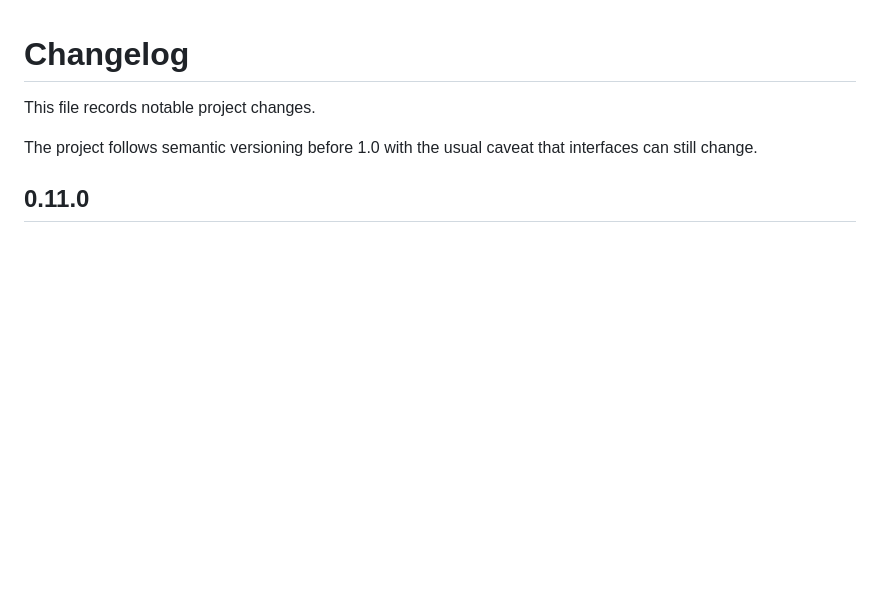
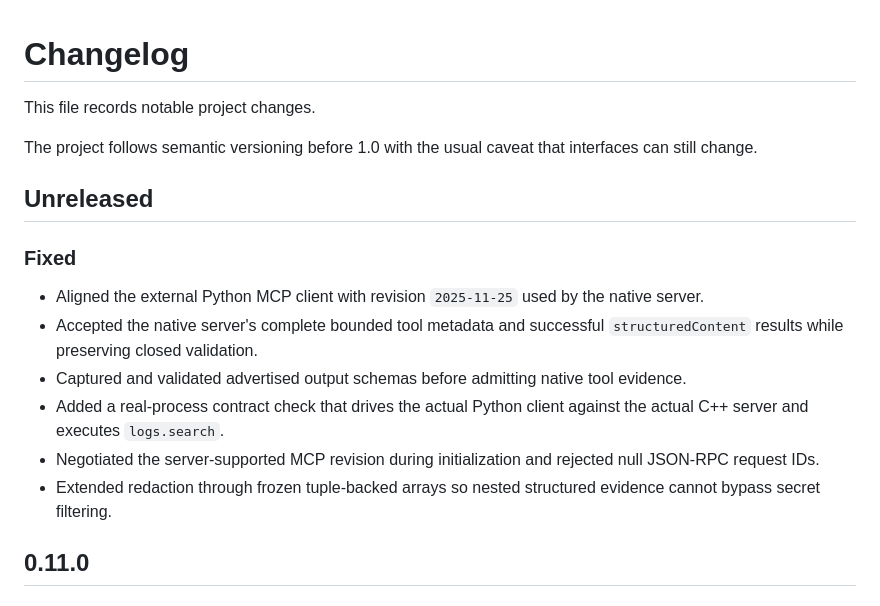
Before and after one commit to kabbersokhi-boop/native-mcp-sandbox, a Markdown page: CHANGELOG.md, the part around the change. Drawn GitHub-style; blank space fills up the shorter version.

Commit message:
docs: record the agent-server contract fixes [skip ci]

```diff
--- a/CHANGELOG.md
+++ b/CHANGELOG.md
@@ -3,6 +3,17 @@
 This file records notable project changes.
 
 The project follows semantic versioning before 1.0 with the usual caveat that interfaces can still change.
+
+## Unreleased
+
+### Fixed
+
+- Aligned the external Python MCP client with revision `2025-11-25` used by the native server.
+- Accepted the native server's complete bounded tool metadata and successful `structuredContent` results while preserving closed validation.
+- Captured and validated advertised output schemas before admitting native tool evidence.
+- Added a real-process contract check that drives the actual Python client against the actual C++ server and executes `logs.search`.
+- Negotiated the server-supported MCP revision during initialization and rejected null JSON-RPC request IDs.
+- Extended redaction through frozen tuple-backed arrays so nested structured evidence cannot bypass secret filtering.
 
 ## 0.11.0
 
```
